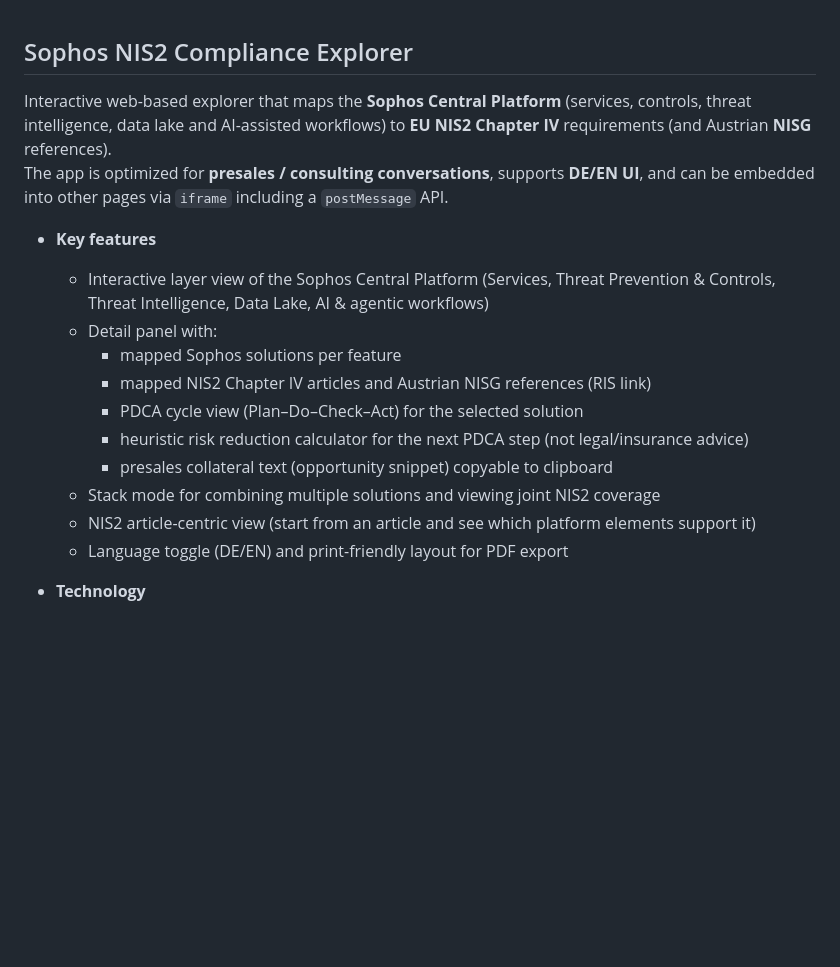
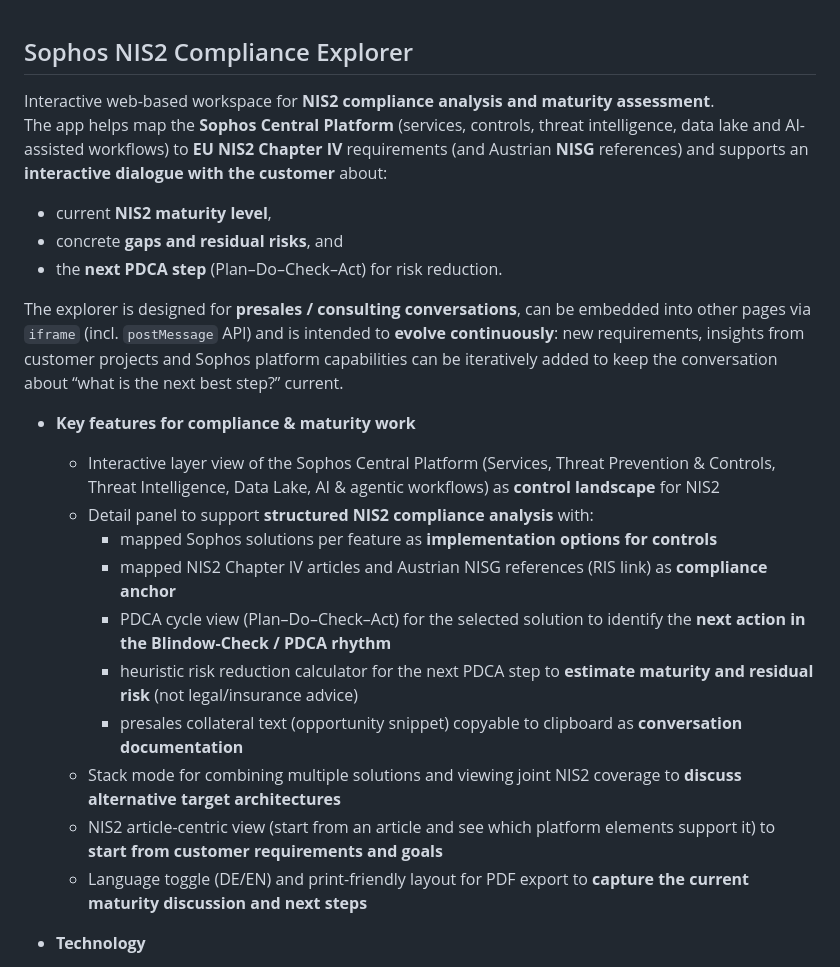
Before and after one commit to johnnyknoxville1337/Sophos-NIS2-Explorer, a Markdown page: README.md, the part around one of its changes. GitHub-like rendering; blank space fills up the shorter version.

```diff
--- a/README.md
+++ b/README.md
@@ -1,19 +1,25 @@
 ## Sophos NIS2 Compliance Explorer
 
-Interactive web-based explorer that maps the **Sophos Central Platform** (services, controls, threat intelligence, data lake and AI-assisted workflows) to **EU NIS2 Chapter IV** requirements (and Austrian **NISG** references).
-The app is optimized for **presales / consulting conversations**, supports **DE/EN UI**, and can be embedded into other pages via `iframe` including a `postMessage` API.
+Interactive web-based workspace for **NIS2 compliance analysis and maturity assessment**.
+The app helps map the **Sophos Central Platform** (services, controls, threat intelligence, data lake and AI-assisted workflows) to **EU NIS2 Chapter IV** requirements (and Austrian **NISG** references) and supports an **interactive dialogue with the customer** about:
 
-- **Key features**
-  - Interactive layer view of the Sophos Central Platform (Services, Threat Prevention & Controls, Threat Intelligence, Data Lake, AI & agentic workflows)
-  - Detail panel with:
-    - mapped Sophos solutions per feature
-    - mapped NIS2 Chapter IV articles and Austrian NISG references (RIS link)
-    - PDCA cycle view (Plan–Do–Check–Act) for the selected solution
-    - heuristic risk reduction calculator for the next PDCA step (not legal/insurance advice)
-    - presales collateral text (opportunity snippet) copyable to clipboard
-  - Stack mode for combining multiple solutions and viewing joint NIS2 coverage
-  - NIS2 article-centric view (start from an article and see which platform elements support it)
-  - Language toggle (DE/EN) and print-friendly layout for PDF export
+- current **NIS2 maturity level**,
+- concrete **gaps and residual risks**, and
+- the **next PDCA step** (Plan–Do–Check–Act) for risk reduction.
+
+The explorer is designed for **presales / consulting conversations**, can be embedded into other pages via `iframe` (incl. `postMessage` API) and is intended to **evolve continuously**: new requirements, insights from customer projects and Sophos platform capabilities can be iteratively added to keep the conversation about “what is the next best step?” current.
+
+- **Key features for compliance & maturity work**
+  - Interactive layer view of the Sophos Central Platform (Services, Threat Prevention & Controls, Threat Intelligence, Data Lake, AI & agentic workflows) as **control landscape** for NIS2
+  - Detail panel to support **structured NIS2 compliance analysis** with:
+    - mapped Sophos solutions per feature as **implementation options for controls**
+    - mapped NIS2 Chapter IV articles and Austrian NISG references (RIS link) as **compliance anchor**
+    - PDCA cycle view (Plan–Do–Check–Act) for the selected solution to identify the **next action in the Blindow-Check / PDCA rhythm**
+    - heuristic risk reduction calculator for the next PDCA step to **estimate maturity and residual risk** (not legal/insurance advice)
+    - presales collateral text (opportunity snippet) copyable to clipboard as **conversation documentation**
+  - Stack mode for combining multiple solutions and viewing joint NIS2 coverage to **discuss alternative target architectures**
+  - NIS2 article-centric view (start from an article and see which platform elements support it) to **start from customer requirements and goals**
+  - Language toggle (DE/EN) and print-friendly layout for PDF export to **capture the current maturity discussion and next steps**
 
 - **Technology**
   - Pure HTML, CSS and vanilla JavaScript (no build step required)
```
Also changed, not shown: other parts of README.md (+21 -15 lines).
